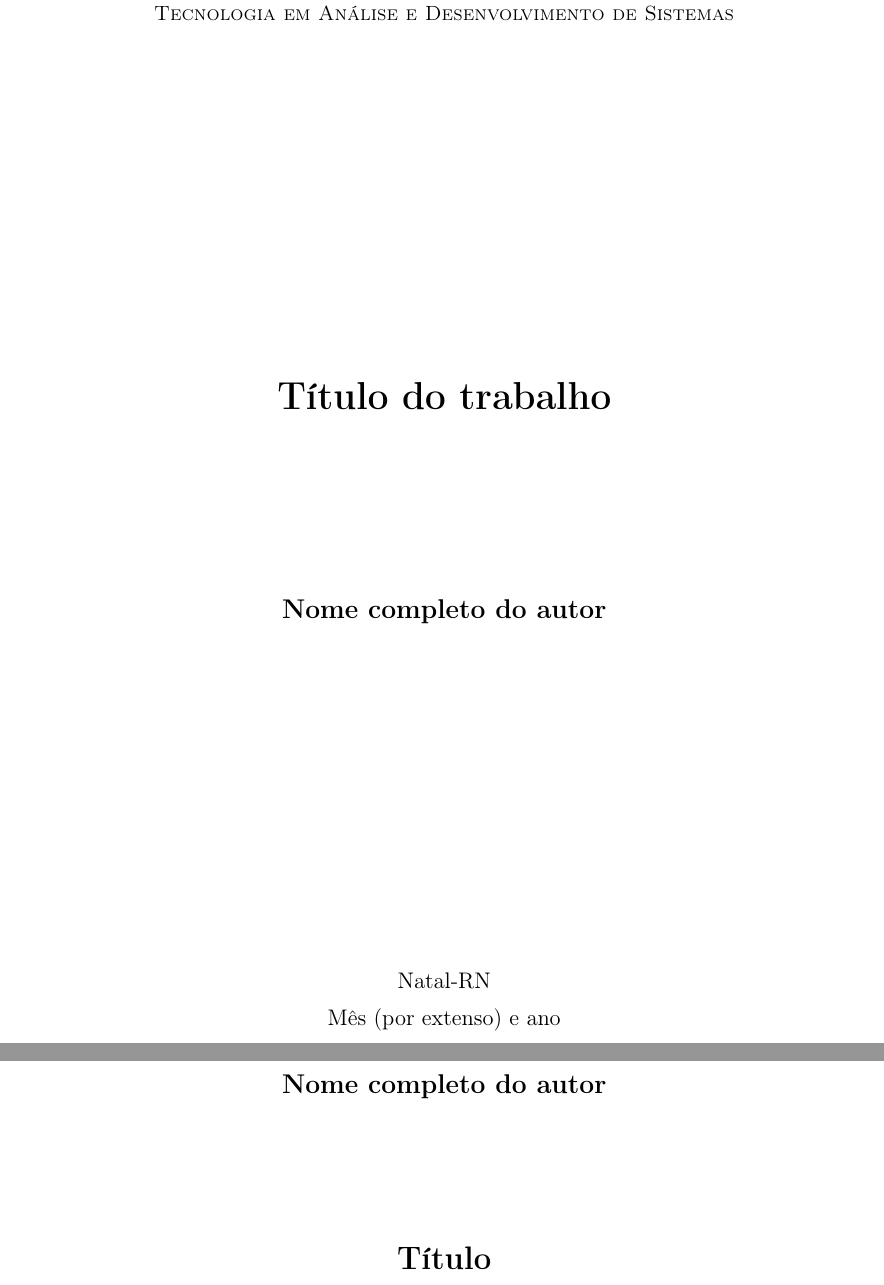
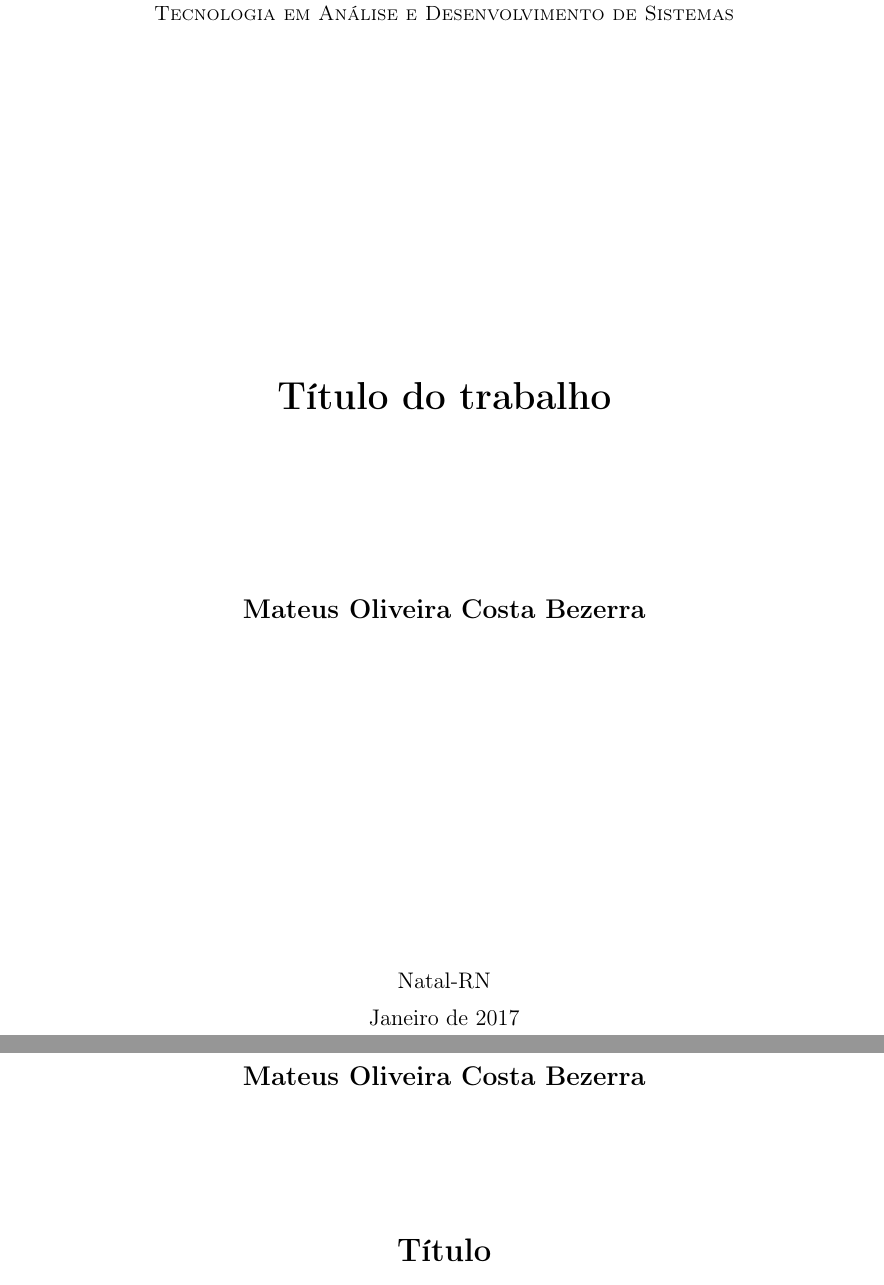
Before and after one commit to mateusocb/documento-tcc, a LaTeX thesis (main.tex, which reads extra-includes/Capa.tex, extra-includes/FolhaRosto.tex): two parts of pages 1 and 2 of 24 before the commit and two parts of pages 1 and 2 of 21 after it, joined at a grey line, cut so that both start at the same text. Compiled offline with pdfLaTeX; a LaTeX package or settings file that is missing is left out.

Commit message:
colocando nomes e datas

```diff
--- a/extra-includes/Capa.tex
+++ b/extra-includes/Capa.tex
@@ -33,11 +33,11 @@
 		\vspace{3cm}
 
 		% Nome do aluno (autor)
-		{\large \textbf{Nome completo do autor}}
+		{\large \textbf{Mateus Oliveira Costa Bezerra}}
 
 		\vspace{6cm}
 
 		% Local da institui��o onde o trabalho deve ser apresentado e ano de entrega do mesmo
-		Natal-RN\\Mês (por extenso) e ano
+		Natal-RN\\ Janeiro de 2017
 	\end{center}
 \end{titlepage}
--- a/extra-includes/FolhaRosto.tex
+++ b/extra-includes/FolhaRosto.tex
@@ -3,8 +3,8 @@
 
 % T�tulo, nome do aluno e respectivo orientador e filiação
 \titulo{\Large{Título}}
-\autor{Nome completo do autor}
-\orientador[Orientador]{\par Nome completo do orientador e titulação}
+\autor{Mateus Oliveira Costa Bezerra}
+\orientador[Orientador]{\par Leonardo Ataide Minora, Mestre}
 \instituicao
 {
    TADS -- Curso de Tecnologia em Análise e Desenvolvimento de
@@ -26,6 +26,6 @@
 
 % Local e data
 \local{Natal-RN}
-\data{Mês e ano}
+\data{Janeiro de 2017}
 
 \folhaderosto
```
Also changed, not shown: capitulos/Capitulo2.tex (+1 -1 lines), extra-includes/Abstract.tex (+2 -2 lines), extra-includes/Resumo.tex (+2 -2 lines), main.tex (+3 -3 lines), main.pdf.
